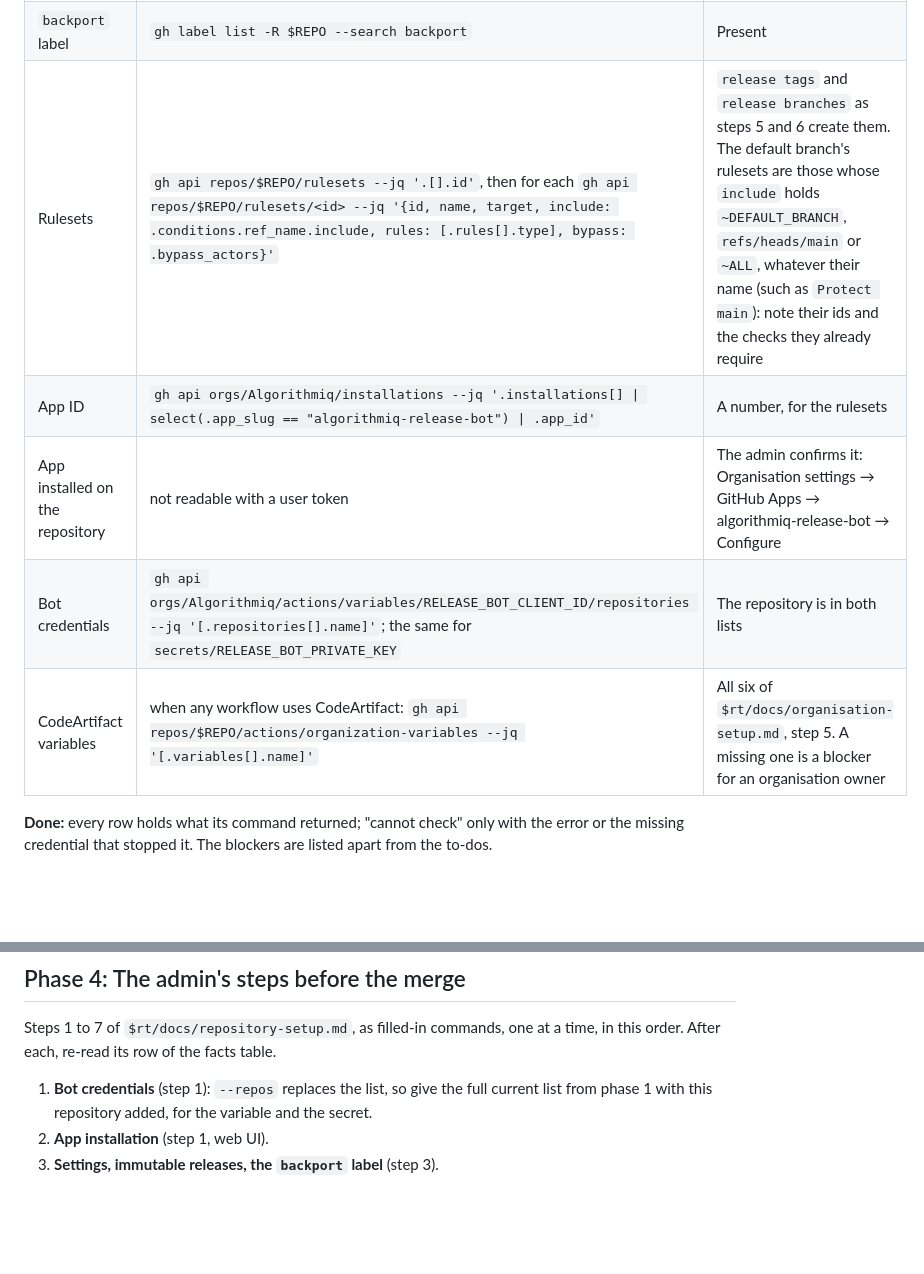
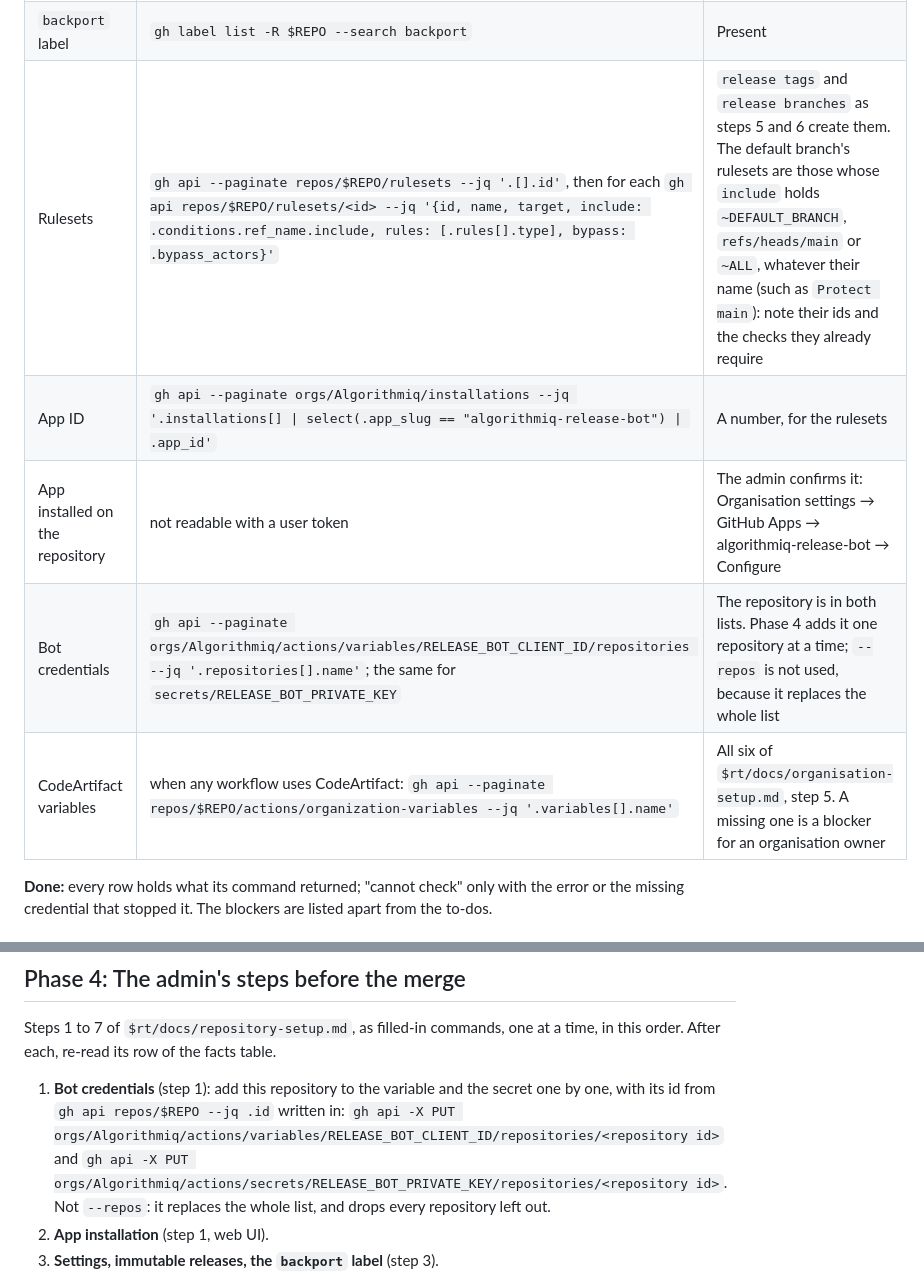
Before and after one commit to Algorithmiq/release-tools, a Markdown page: skills/adopt-release-tools/SKILL.md, 2 parts joined by grey strips. Rendered like a GitHub page; blank space fills up the shorter version.

Commit message:
fix(skill): 🐛 paginate list reads and add repositories to the bot credentials one by one
Assisted-by: Pi:claude-opus-5-5

```diff
--- a/skills/adopt-release-tools/SKILL.md
+++ b/skills/adopt-release-tools/SKILL.md
@@ -85,11 +85,11 @@ repository on its default branch.
 | Settings | `gh api repos/$REPO --jq '{allow_squash_merge, allow_merge_commit, allow_rebase_merge, allow_auto_merge, delete_branch_on_merge, squash_merge_commit_title, squash_merge_commit_message}'` | As step 3 of `$rt/docs/repository-setup.md` sets them |
 | Immutable releases | `gh api repos/$REPO/immutable-releases --jq .enabled` | `true` |
 | `backport` label | `gh label list -R $REPO --search backport` | Present |
-| Rulesets | `gh api repos/$REPO/rulesets --jq '.[].id'`, then for each `gh api repos/$REPO/rulesets/<id> --jq '{id, name, target, include: .conditions.ref_name.include, rules: [.rules[].type], bypass: .bypass_actors}'` | `release tags` and `release branches` as steps 5 and 6 create them. The default branch's rulesets are those whose `include` holds `~DEFAULT_BRANCH`, `refs/heads/main` or `~ALL`, whatever their name (such as `Protect main`): note their ids and the checks they already require |
-| App ID | `gh api orgs/Algorithmiq/installations --jq '.installations[] \| select(.app_slug == "algorithmiq-release-bot") \| .app_id'` | A number, for the rulesets |
+| Rulesets | `gh api --paginate repos/$REPO/rulesets --jq '.[].id'`, then for each `gh api repos/$REPO/rulesets/<id> --jq '{id, name, target, include: .conditions.ref_name.include, rules: [.rules[].type], bypass: .bypass_actors}'` | `release tags` and `release branches` as steps 5 and 6 create them. The default branch's rulesets are those whose `include` holds `~DEFAULT_BRANCH`, `refs/heads/main` or `~ALL`, whatever their name (such as `Protect main`): note their ids and the checks they already require |
+| App ID | `gh api --paginate orgs/Algorithmiq/installations --jq '.installations[] \| select(.app_slug == "algorithmiq-release-bot") \| .app_id'` | A number, for the rulesets |
 | App installed on the repository | not readable with a user token | The admin confirms it: Organisation settings → GitHub Apps → algorithmiq-release-bot → Configure |
-| Bot credentials | `gh api orgs/Algorithmiq/actions/variables/RELEASE_BOT_CLIENT_ID/repositories --jq '[.repositories[].name]'`; the same for `secrets/RELEASE_BOT_PRIVATE_KEY` | The repository is in both lists |
-| CodeArtifact variables | when any workflow uses CodeArtifact: `gh api repos/$REPO/actions/organization-variables --jq '[.variables[].name]'` | All six of `$rt/docs/organisation-setup.md`, step 5. A missing one is a blocker for an organisation owner |
+| Bot credentials | `gh api --paginate orgs/Algorithmiq/actions/variables/RELEASE_BOT_CLIENT_ID/repositories --jq '.repositories[].name'`; the same for `secrets/RELEASE_BOT_PRIVATE_KEY` | The repository is in both lists. Phase 4 adds it one repository at a time; `--repos` is not used, because it replaces the whole list |
+| CodeArtifact variables | when any workflow uses CodeArtifact: `gh api --paginate repos/$REPO/actions/organization-variables --jq '.variables[].name'` | All six of `$rt/docs/organisation-setup.md`, step 5. A missing one is a blocker for an organisation owner |
 
 **Done:** every row holds what its command returned; "cannot check" only with the
 error or the missing credential that stopped it. The blockers are listed apart from the
@@ -163,8 +163,12 @@ done check of publish-workflow.md holds; actionlint passes on `.github/workflows
 Steps 1 to 7 of `$rt/docs/repository-setup.md`, as filled-in commands, one at a time,
 in this order. After each, re-read its row of the facts table.
 
-1. **Bot credentials** (step 1): `--repos` replaces the list, so give the full current
-   list from phase 1 with this repository added, for the variable and the secret.
+1. **Bot credentials** (step 1): add this repository to the variable and the secret
+   one by one, with its id from `gh api repos/$REPO --jq .id` written in:
+   `gh api -X PUT orgs/Algorithmiq/actions/variables/RELEASE_BOT_CLIENT_ID/repositories/<repository id>`
+   and
+   `gh api -X PUT orgs/Algorithmiq/actions/secrets/RELEASE_BOT_PRIVATE_KEY/repositories/<repository id>`.
+   Not `--repos`: it replaces the whole list, and drops every repository left out.
 2. **App installation** (step 1, web UI).
 3. **Settings, immutable releases, the `backport` label** (step 3).
 4. **The baseline** (step 2): `v0.0.0` only when the plan says so, before the tag
```
